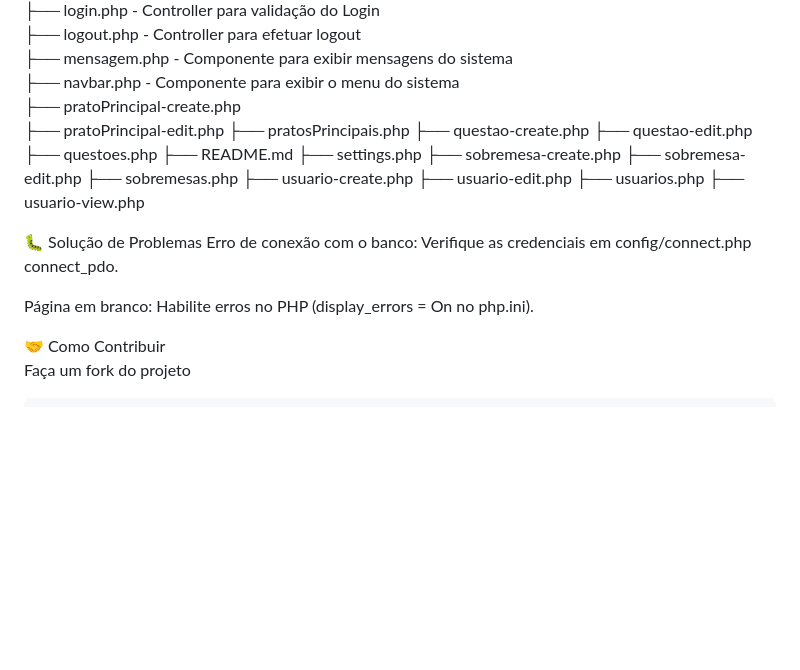
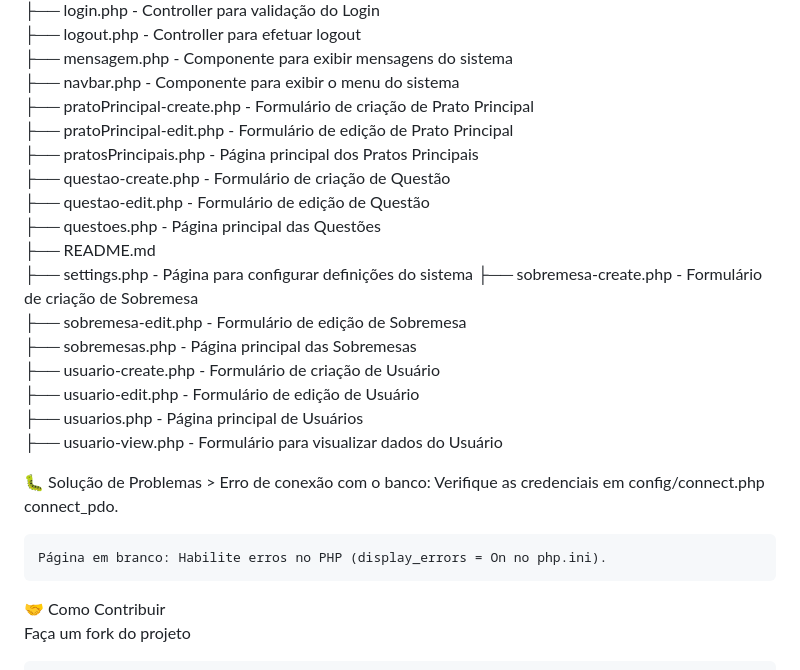
Before and after one commit to viniciogomes92/PHP, a Markdown page: siscardapio/README.md, the part around the change. Drawn GitHub-style; blank space fills up the shorter version.

```diff
--- a/siscardapio/README.md
+++ b/siscardapio/README.md
@@ -137,26 +137,26 @@ siscardapio/ <br>
 ├── logout.php				- Controller para efetuar logout
 ├── mensagem.php			- Componente para exibir mensagens do sistema
 ├── navbar.php				- Componente para exibir o menu do sistema
-├── pratoPrincipal-create.php
-├── pratoPrincipal-edit.php
-├── pratosPrincipais.php
-├── questao-create.php
-├── questao-edit.php
-├── questoes.php
+├── pratoPrincipal-create.php		- Formulário de criação de Prato Principal <br>
+├── pratoPrincipal-edit.php		- Formulário de edição de Prato Principal <br>
+├── pratosPrincipais.php		- Página principal dos Pratos Principais <br>
+├── questao-create.php			- Formulário de criação de Questão <br>
+├── questao-edit.php			- Formulário de edição de Questão <br>
+├── questoes.php			- Página principal das Questões <br>
 ├── README.md
-├── settings.php
-├── sobremesa-create.php
-├── sobremesa-edit.php
-├── sobremesas.php
-├── usuario-create.php
-├── usuario-edit.php
-├── usuarios.php
-├── usuario-view.php
+├── settings.php			- Página para configurar definições do sistema
+├── sobremesa-create.php		- Formulário de criação de Sobremesa <br>
+├── sobremesa-edit.php			- Formulário de edição de Sobremesa <br>
+├── sobremesas.php			- Página principal das Sobremesas <br>
+├── usuario-create.php			- Formulário de criação de Usuário <br>
+├── usuario-edit.php			- Formulário de edição de Usuário <br>
+├── usuarios.php			- Página principal de Usuários <br>
+├── usuario-view.php			- Formulário para visualizar dados do Usuário <br>
 
 🐛 Solução de Problemas
-Erro de conexão com o banco: Verifique as credenciais em config/connect.php connect_pdo.
+	> Erro de conexão com o banco: Verifique as credenciais em config/connect.php connect_pdo.
 
-Página em branco: Habilite erros no PHP (display_errors = On no php.ini).
+	Página em branco: Habilite erros no PHP (display_errors = On no php.ini).
 
 🤝 Como Contribuir <br>
 	Faça um fork do projeto
```
